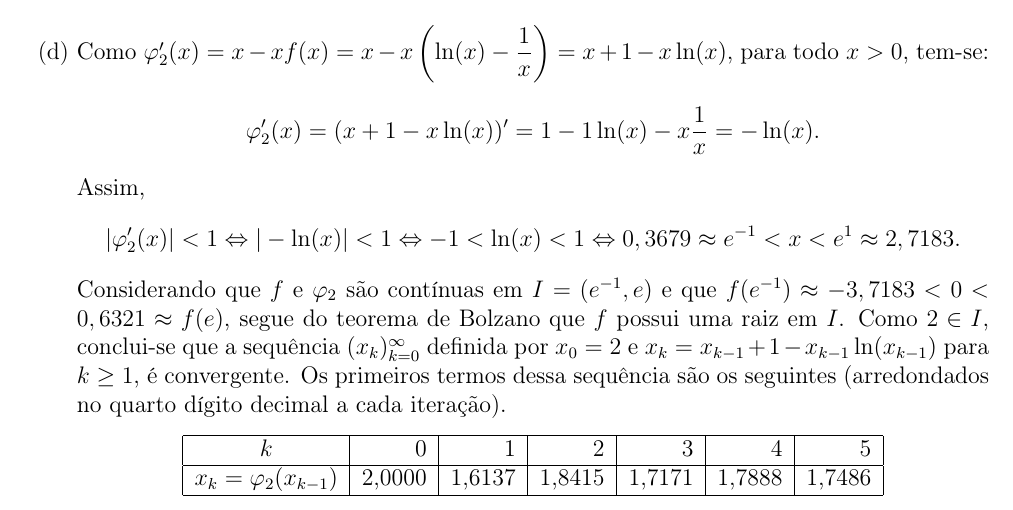
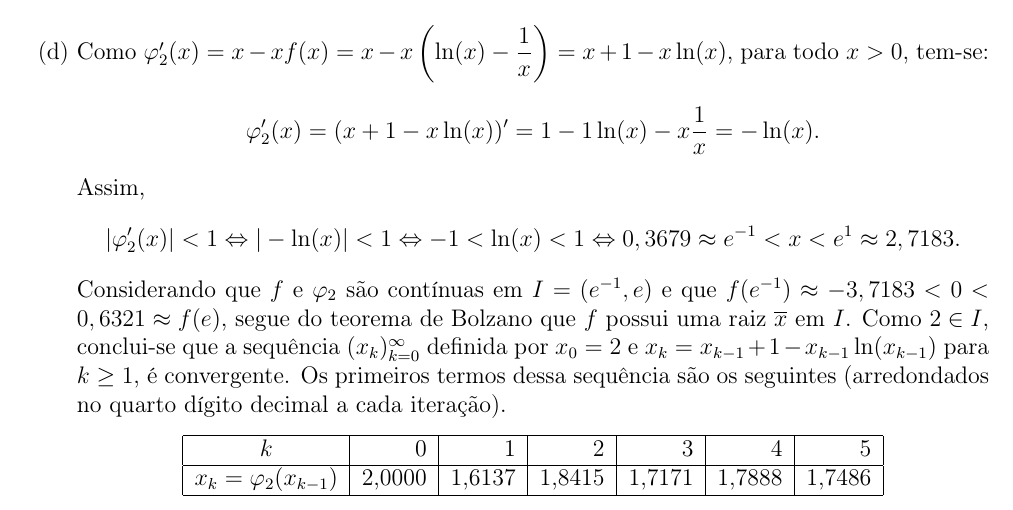
Before and after one commit to materiais/calculo-numerico, a LaTeX document (provas/2018-1/2018-1-prova-1-cci.tex): part of page 2 of 4, cut so that both start at the same text. Compiled offline with pdfLaTeX.

Commit message:
Esclarecimento da notação

```diff
--- a/provas/2018-1/2018-1-prova-1-cci.tex
+++ b/provas/2018-1/2018-1-prova-1-cci.tex
@@ -196,7 +196,7 @@ Assim,
 \Leftrightarrow
 0,3679 \approx e^{-1} < x < e^1 \approx 2,7183.
 \]
-Considerando que $f$ e $\varphi_2$ são contínuas em $I = (e^{-1}, e )$ e que $f(e^{-1}) \approx -3,7183 < 0 < 0,6321 \approx f(e)$, segue do teorema de Bolzano que $f$ possui uma raiz em $I$. Como $2 \in I$, conclui-se que a sequência $(x_k)_{k=0}^\infty$ definida por $x_0 = 2$ e $x_k = x_{k-1}+1-x_{k-1}\ln(x_{k-1})$ para $k \geq 1$, é convergente. Os primeiros termos dessa sequência são os seguintes (arredondados no quarto dígito decimal a cada iteração).
+Considerando que $f$ e $\varphi_2$ são contínuas em $I = (e^{-1}, e )$ e que $f(e^{-1}) \approx -3,7183 < 0 < 0,6321 \approx f(e)$, segue do teorema de Bolzano que $f$ possui uma raiz $\overline{x}$ em $I$. Como $2 \in I$, conclui-se que a sequência $(x_k)_{k=0}^\infty$ definida por $x_0 = 2$ e $x_k = x_{k-1}+1-x_{k-1}\ln(x_{k-1})$ para $k \geq 1$, é convergente. Os primeiros termos dessa sequência são os seguintes (arredondados no quarto dígito decimal a cada iteração).
 
 \begin{center}
 \begin{tabular}{|c|r|r|r|r|r|r|r|}
```
